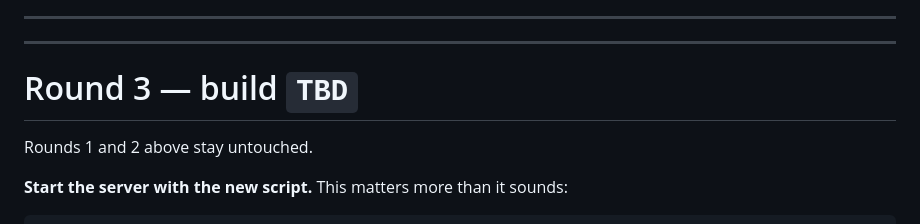
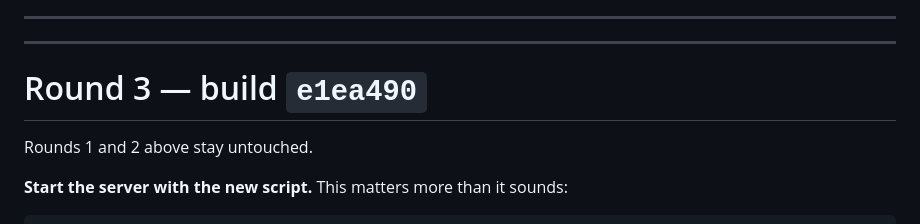
Before and after one commit to nischal-acharya27/sombra, a Markdown page: docs/PLAYTEST.md, the part around the change. GitHub-like rendering.

Commit message:
Stamp round 3 with the build it is measured against
Co-Authored-By: Claude Opus 5 <noreply@anthropic.com>

```diff
--- a/docs/PLAYTEST.md
+++ b/docs/PLAYTEST.md
@@ -238,7 +238,7 @@ bored" — worth a second look now that the controls respond differently.*
 ---
 ---
 
-# Round 3 — build `TBD`
+# Round 3 — build `e1ea490`
 
 Rounds 1 and 2 above stay untouched.
 
```
